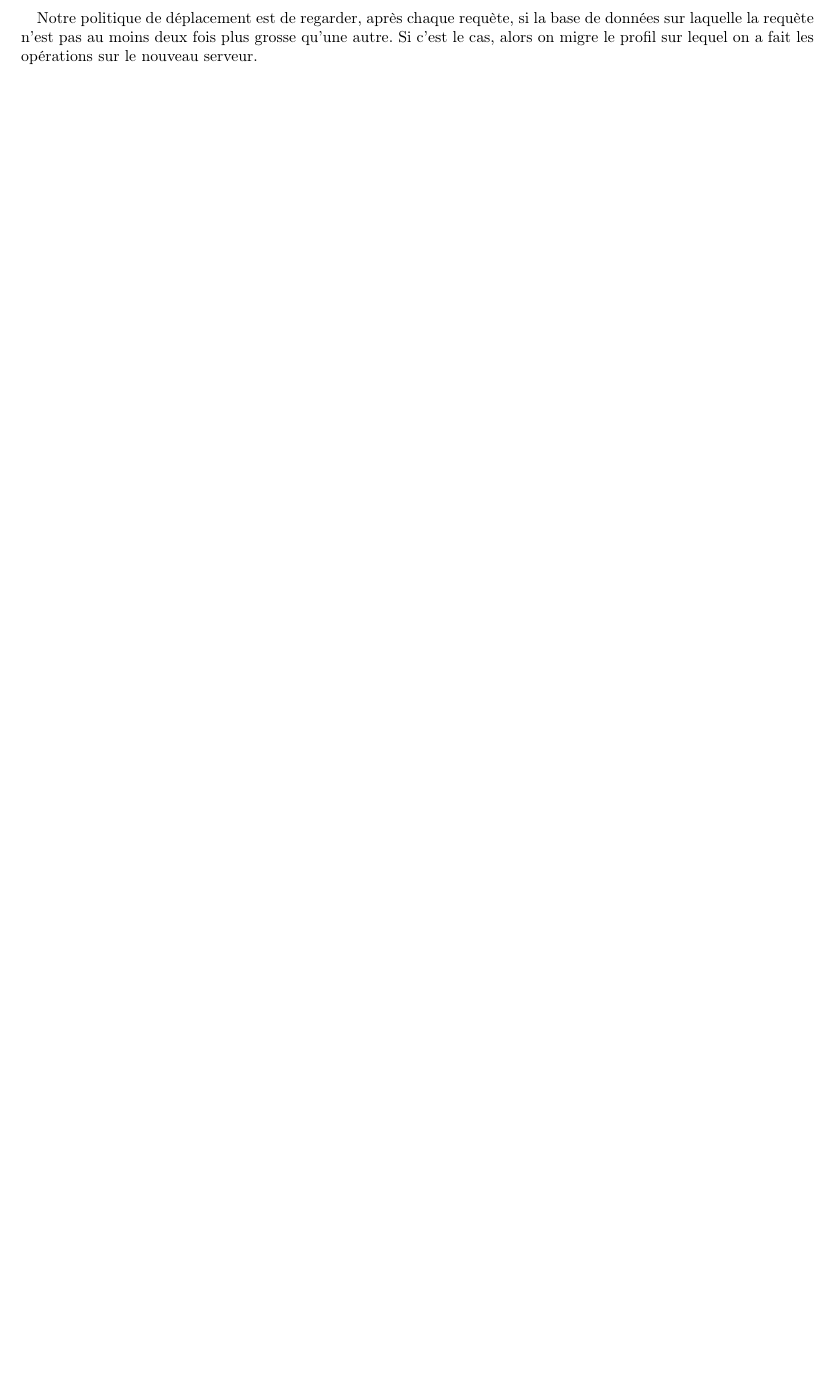
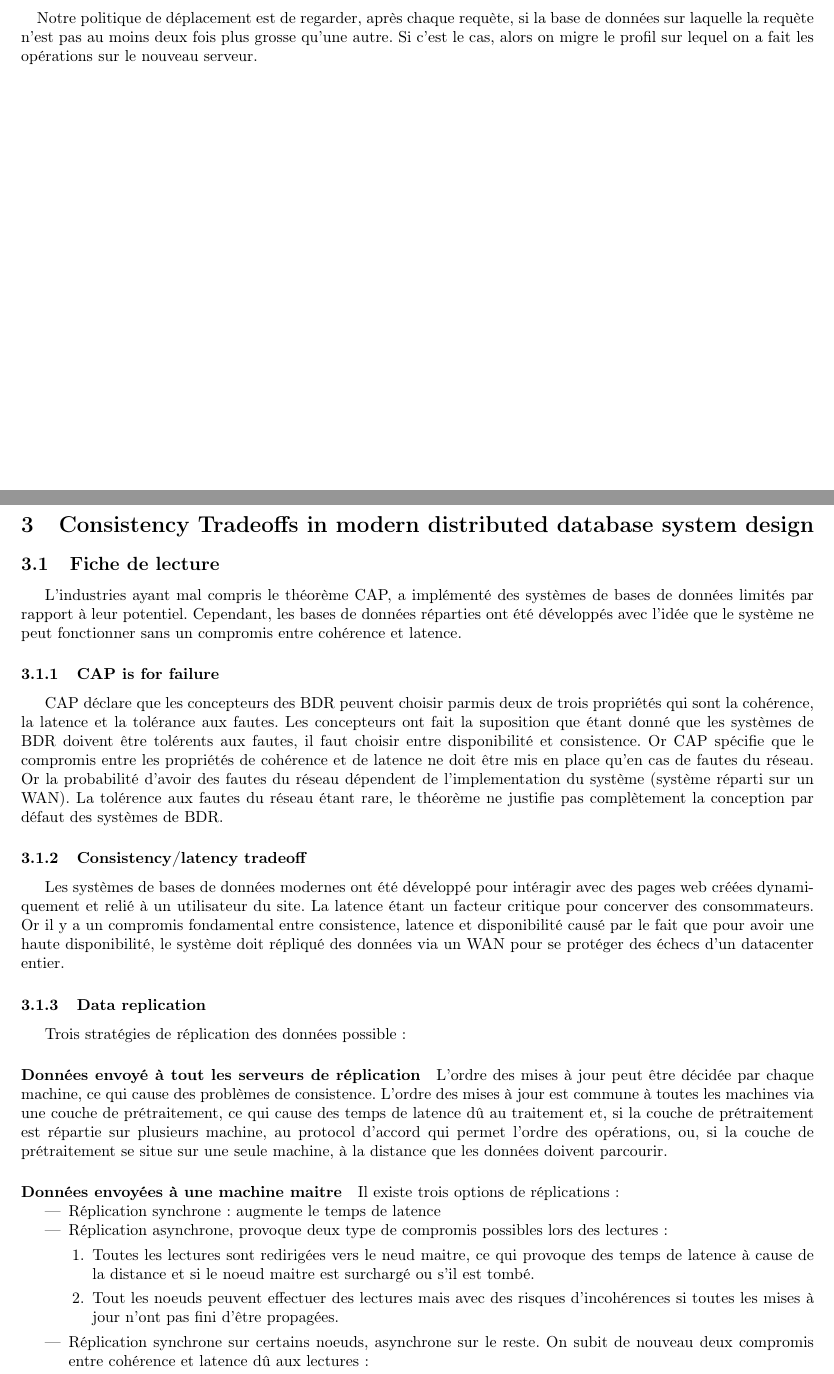
Before and after one commit to LucasChezToi/ABDR, a LaTeX document (Rapport/src/Rapport.tex, which reads Rapport/src/lecture.tex): part of page 4 of 4 before the commit and two parts of pages 4 and 5 of 6 after it, the two joined at a grey line, cut so that both start at the same text, the shorter picture padded with empty space. Compiled offline with pdfLaTeX.

```diff
--- a/Rapport/src/lecture.tex
+++ b/Rapport/src/lecture.tex
@@ -5,10 +5,30 @@
 L'industries ayant mal compris le théorème CAP, a implémenté des systèmes de bases de données limités par rapport à leur potentiel.
 Cependant, les bases de données réparties ont été développés avec l'idée que le système ne peut fonctionner sans un compromis entre cohérence et latence.
 
-
+\subsubsection{CAP is for failure}
 CAP déclare que les concepteurs des BDR peuvent choisir parmis deux de trois propriétés qui sont la cohérence, la latence et la tolérance aux fautes.
 Les concepteurs ont fait la suposition que étant donné que les systèmes de BDR doivent être tolérents aux fautes, il faut choisir entre disponibilité et consistence.
 Or CAP spécifie que le compromis entre les propriétés de cohérence et de latence ne doit être mis en place qu'en cas de fautes du réseau. Or la probabilité d'avoir des fautes du réseau dépendent de l'implementation du système (système réparti sur un WAN). La tolérence aux fautes du réseau étant rare, le théorème ne justifie pas complètement la conception par défaut des systèmes de BDR.
 
+\subsubsection{Consistency/latency tradeoff}
+Les systèmes de bases de données modernes ont été développé pour intéragir avec des pages web créées dynamiquement et relié à un utilisateur du site. La latence étant un facteur critique pour concerver des consommateurs.
+Or il y a un compromis fondamental entre consistence, latence et disponibilité causé par le fait que pour avoir une haute disponibilité, le système doit répliqué des données via un WAN pour se protéger des échecs d'un datacenter entier.
 
-Les systèmes de bases de données modernes ont été développé pour intéragir avec des pages web créées dynamiquement et relié à un utilisateur du site. La latence étant un facteur critique pour concerver des consommateurs.
+\subsubsection{Data replication}
+Trois stratégies de réplication des données possible :
+\paragraph{Données envoyé à tout les serveurs de réplication}
+L'ordre des mises à jour peut être décidée par chaque machine, ce qui cause des problèmes de consistence.
+L'ordre des mises à jour est commune à toutes les machines via une couche de prétraitement, ce qui cause des temps de latence dû au traitement et, si la couche de prétraitement est répartie sur plusieurs machine, au protocol d'accord qui permet l'ordre des opérations, ou, si la couche de prétraitement se situe sur une seule machine, à la distance que les données doivent parcourir.
+
+
+\paragraph{Données envoyées à une machine maitre}
+Il existe trois options de réplications :
+\begin{itemize}
+\item Réplication synchrone : augmente le temps de latence
+\item Réplication asynchrone, provoque deux type de compromis possibles lors des lectures :
+\begin{enumerate}
+\item Toutes les lectures sont redirigées vers le neud maitre, ce qui provoque des temps de latence à cause de la distance et si le noeud maitre est surchargé ou s'il est tombé.
+\item Tout les noeuds peuvent effectuer des lectures mais avec des risques d'incohérences si toutes les mises à jour n'ont pas fini d'être propagées.
+\end{enumerate}
+\item Réplication synchrone sur certains noeuds, asynchrone sur le reste. On subit de nouveau deux compromis entre cohérence et latence dû aux lectures :
+\begin{enumerate}
@@ -14,0 +40 @@
+\paragraph{Données envoyées à une machine aléatoire}
```
Also changed, not shown: Rapport/src/Rapport.tex (+5 -2 lines), Rapport/bin/Rapport.pdf, Rapport/src/lecture.tex (20 more changed lines), 1 other file.
